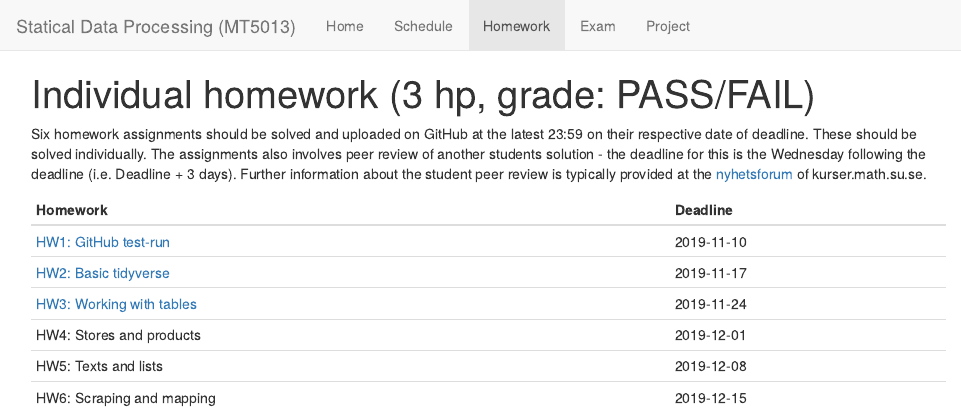
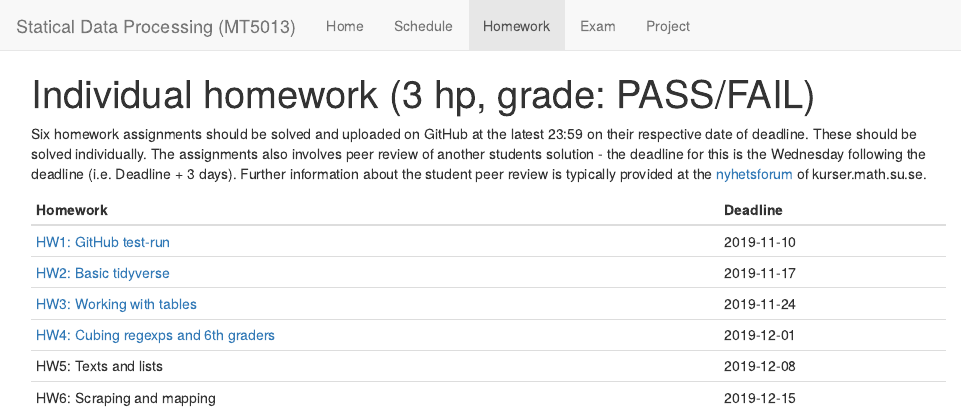
Before and after one commit to mt5013-ht19/mt5013-ht19.github.io, an R Markdown document (HW.Rmd): the page in a window 1100 px wide, from its top. The pictures show the output file HW.html that the author committed with the source, opened offline; library style sheets and scripts come from the installed R packages.

Commit message:
added hw4 to overview list

```diff
--- a/HW.Rmd
+++ b/HW.Rmd
@@ -15,7 +15,7 @@ HW <- c(
     "[HW1: GitHub test-run](HW/HW1.html)",
     "[HW2: Basic tidyverse](HW/HW2.html)",
     "[HW3: Working with tables](HW/HW3.html)",
-    "HW4: Stores and products",
+    "[HW4: Cubing regexps and 6th graders](HW/HW4.html)",
     "HW5: Texts and lists",
     "HW6: Scraping and mapping"
 )
```
Also changed, not shown: HW.html.
